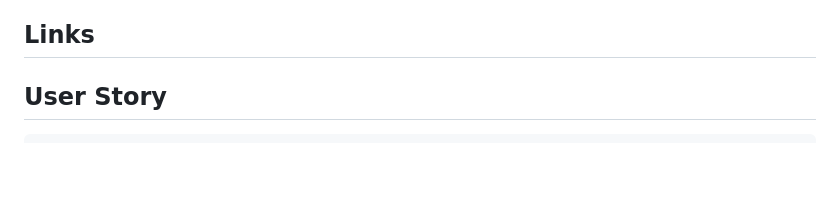
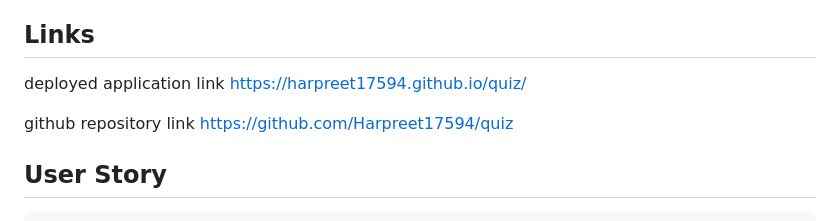
Before and after one commit to Harpreet17594/quiz, a Markdown page: README.md, the part around the change. Rendered like a GitHub page; blank space fills up the shorter version.

Commit message:
readme.md updated added links

```diff
--- a/README.md
+++ b/README.md
@@ -7,6 +7,12 @@ As you proceed in your journey to becoming a front-end web developer, it’s lik
 To help you become familiar with these tests and give you a chance to apply the skills from this module, this week’s challenge invites you to build a timed coding quiz with multiple-choice questions. This app will run in the browser, and will feature dynamically updated HTML and CSS powered by JavaScript code that you write. It will have a clean, polished, and responsive user interface. This week’s coursework has taught you all the skills you need to succeed in this challenge.
 
 ## Links
+
+deployed application link
+https://harpreet17594.github.io/quiz/
+
+github repository link
+https://github.com/Harpreet17594/quiz
 
 ## User Story
 
```
